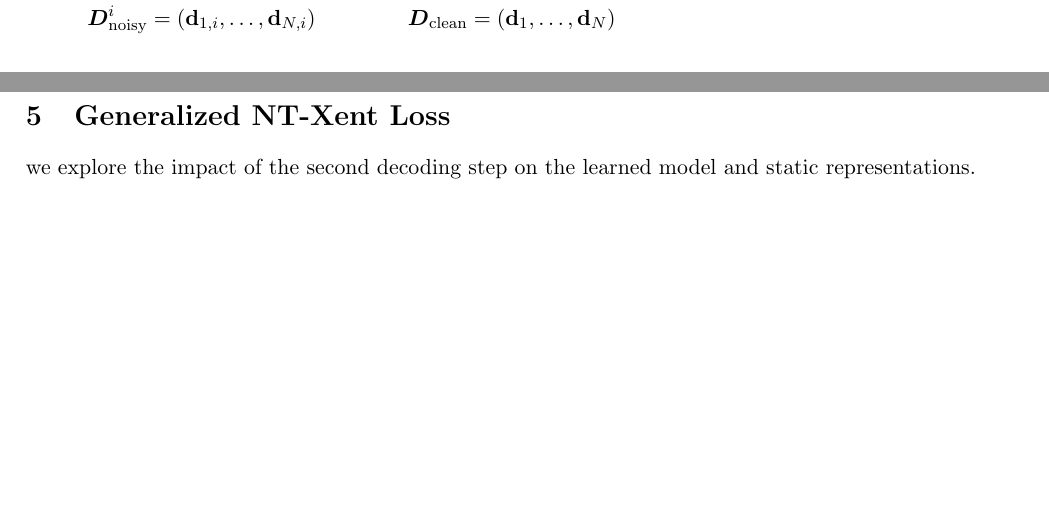
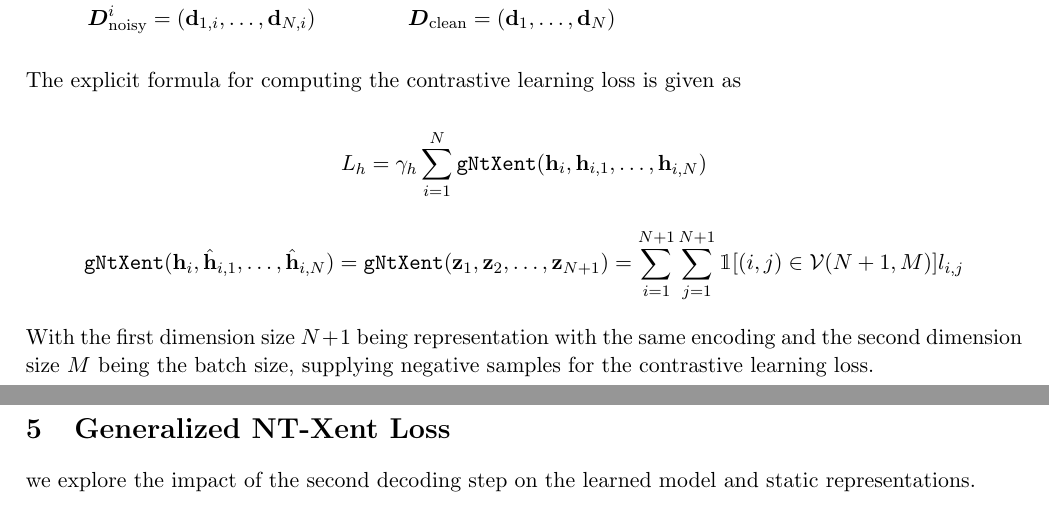
Before and after one commit to gauenk/disentangle, a LaTeX document (main.tex): two parts of pages 4 and 5 of 7, joined at a grey line, cut so that both start at the same text, the shorter picture padded with empty space. Compiled offline with pdfLaTeX.

Commit message:
udpate loss

```diff
--- a/main.tex
+++ b/main.tex
@@ -152,6 +152,22 @@ We let $\mathcal{D}_{(N,M)}$ be the index set for samples different from sample
   \mD_{\text{clean}} &= (\vd_1,\ldots,\vd_N)
 \end{align}
 
+The explicit formula for computing the contrastive learning loss is given as
+
+\[
+  L_h = \gamma_h \sum_{i=1}^N {\tt gNtXent}(\vh_i,\vh_{i,1},\ldots,\vh_{i,N})
+\]
+
+\[
+  {\tt gNtXent}(\vh_i,\hat{\vh}_{i,1},\ldots,\hat{\vh}_{i,N})
+  =
+  {\tt gNtXent}(\vz_1,\vz_2,\ldots,\vz_{N+1})
+  =
+  \sum_{i=1}^{N+1} \sum_{j=1}^{N+1} \mathbbm{1}[(i,j) \in \mathcal{V}(N+1,M)] l_{i,j}
+\]
+
+With the first dimension size $N+1$ being representation with the same encoding and the second dimension size $M$ being the batch size, supplying negative samples for the contrastive learning loss.
+
 \newpage
 
 \section{Generalized NT-Xent Loss}\label{sec:gen_nt_xent}
```
